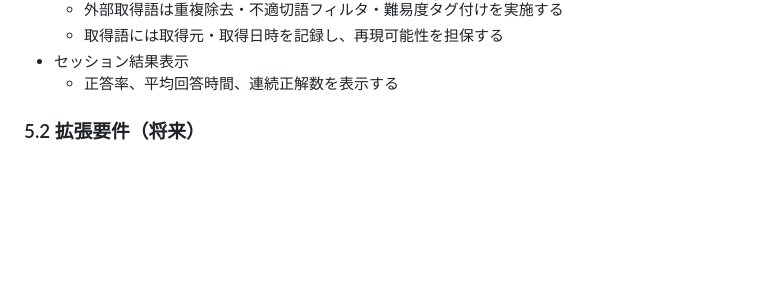
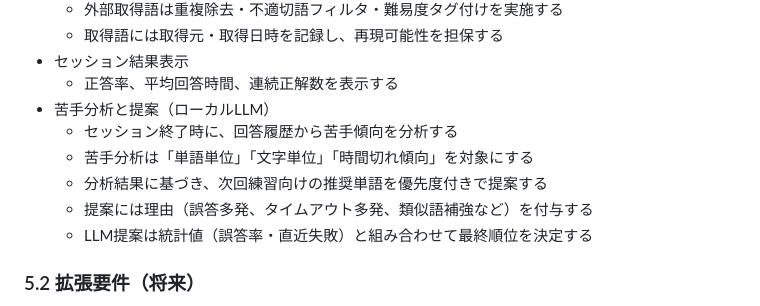
Before and after one commit to ymn-t-yamanashi/word_practice, a Markdown page: doc/要件定義.md, the part around the change. Rendered like a GitHub page; blank space fills up the shorter version.

```diff
--- a/doc/要件定義.md
+++ b/doc/要件定義.md
@@ -56,6 +56,12 @@ MVPの技術前提は Phoenix LiveView とし、認証なしの単一ユーザ
   - 取得語には取得元・取得日時を記録し、再現可能性を担保する
 - セッション結果表示
   - 正答率、平均回答時間、連続正解数を表示する
+- 苦手分析と提案（ローカルLLM）
+  - セッション終了時に、回答履歴から苦手傾向を分析する
+  - 苦手分析は「単語単位」「文字単位」「時間切れ傾向」を対象にする
+  - 分析結果に基づき、次回練習向けの推奨単語を優先度付きで提案する
+  - 提案には理由（誤答多発、タイムアウト多発、類似語補強など）を付与する
+  - LLM提案は統計値（誤答率・直近失敗）と組み合わせて最終順位を決定する
 
 ### 5.2 拡張要件（将来）
 - 専門ジャンル辞書（医療、IT、法務など）
```
Also changed, not shown: doc/基本設計.md (+11 -0 lines).
